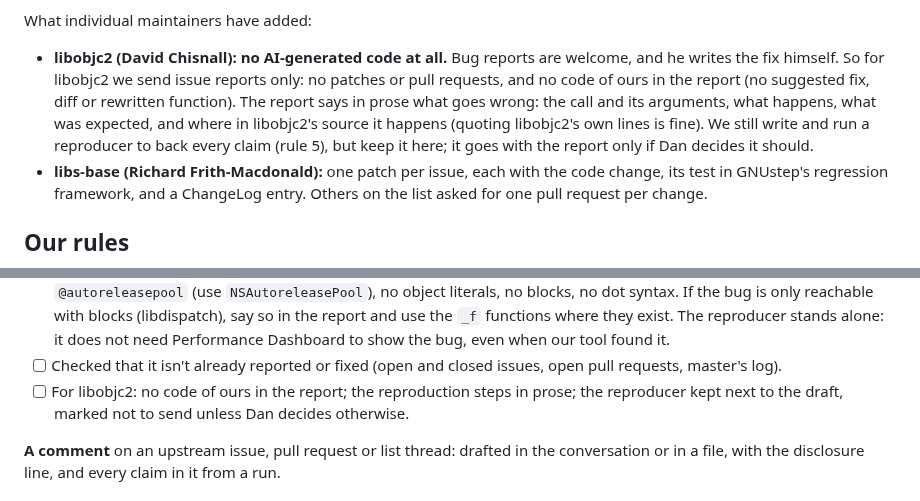
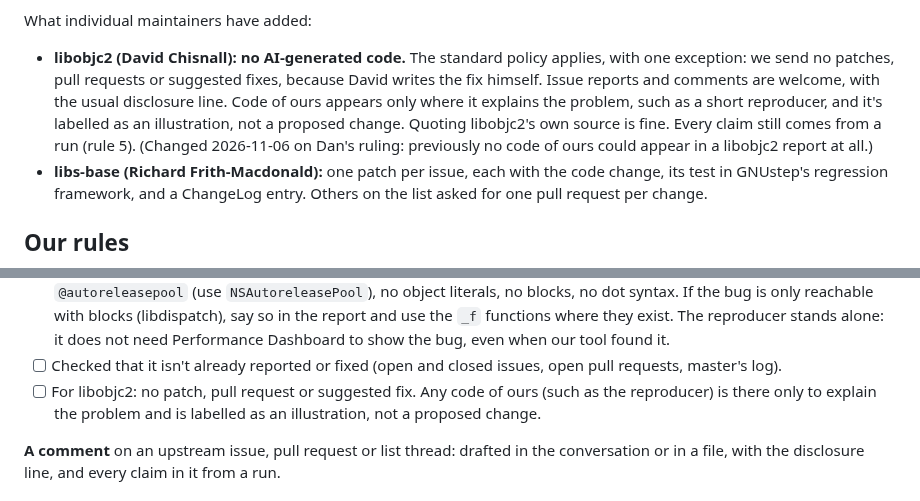
Before and after one commit to danjboyd/gnustep-performance-dashboard, a Markdown page: docs/upstream-policy.md, 2 parts joined by grey strips. GitHub-like rendering.

Commit message:
Allow explanatory code in libobjc2 reports
Dan's ruling of 2026-11-06: libobjc2 follows the standard upstream policy
except that we send no patches, pull requests or suggested fixes. Code of
ours may appear only to explain a problem, labelled as an illustration.

Co-Authored-By: Claude Opus 5.5 <noreply@anthropic.com>
Claude-Session: https://claude.ai/code/session_01AEr1tZ1Nnp2wNEnQRUgcsT

```diff
--- a/docs/upstream-policy.md
+++ b/docs/upstream-policy.md
@@ -34,15 +34,15 @@ comments, design proposals, and merge request content". It says:
 
 What individual maintainers have added:
 
-- **libobjc2 (David Chisnall): no AI-generated code at all.** Bug reports
-  are welcome, and he writes the fix himself. So for libobjc2 we send
-  issue reports only: no patches or pull requests, and no code of ours in
-  the report (no suggested fix, diff or rewritten function). The report
-  says in prose what goes wrong: the call and its arguments, what happens,
-  what was expected, and where in libobjc2's source it happens (quoting
-  libobjc2's own lines is fine). We still write and run a reproducer to
-  back every claim (rule 5), but keep it here; it goes with the report
-  only if Dan decides it should.
+- **libobjc2 (David Chisnall): no AI-generated code.** The standard policy
+  applies, with one exception: we send no patches, pull requests or
+  suggested fixes, because David writes the fix himself. Issue reports and
+  comments are welcome, with the usual disclosure line. Code of ours
+  appears only where it explains the problem, such as a short reproducer,
+  and it's labelled as an illustration, not a proposed change. Quoting
+  libobjc2's own source is fine. Every claim still comes from a run
+  (rule 5). (Changed 2026-11-06 on Dan's ruling: previously no code of
+  ours could appear in a libobjc2 report at all.)
 - **libs-base (Richard Frith-Macdonald):** one patch per issue, each with
   the code change, its test in GNUstep's regression framework, and a
   ChangeLog entry. Others on the list asked for one pull request per
@@ -114,9 +114,9 @@ What individual maintainers have added:
       Performance Dashboard to show the bug, even when our tool found it.
 - [ ] Checked that it isn't already reported or fixed (open and closed
       issues, open pull requests, master's log).
-- [ ] For libobjc2: no code of ours in the report; the reproduction steps
-      in prose; the reproducer kept next to the draft, marked not to send
-      unless Dan decides otherwise.
+- [ ] For libobjc2: no patch, pull request or suggested fix. Any code of
+      ours (such as the reproducer) is there only to explain the problem
+      and is labelled as an illustration, not a proposed change.
 
 **A comment** on an upstream issue, pull request or list thread: drafted in
 the conversation or in a file, with the disclosure line, and every claim in
```
